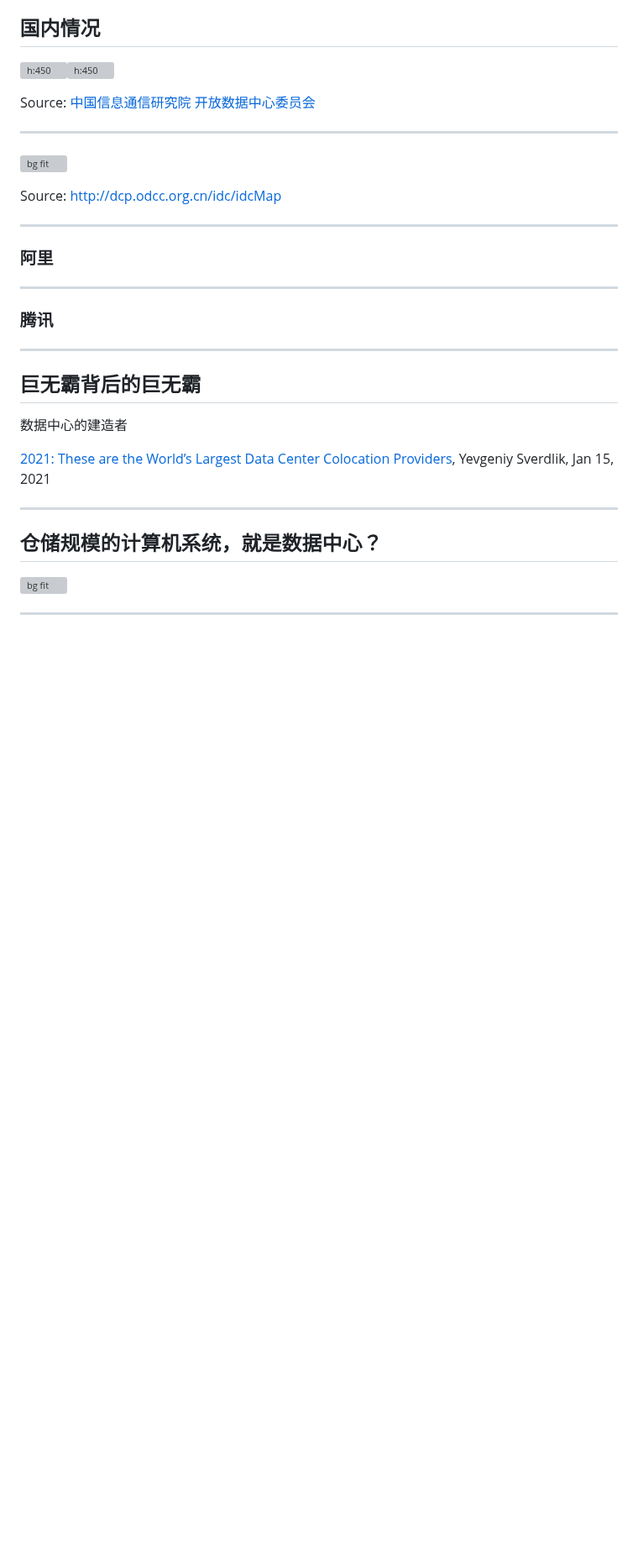
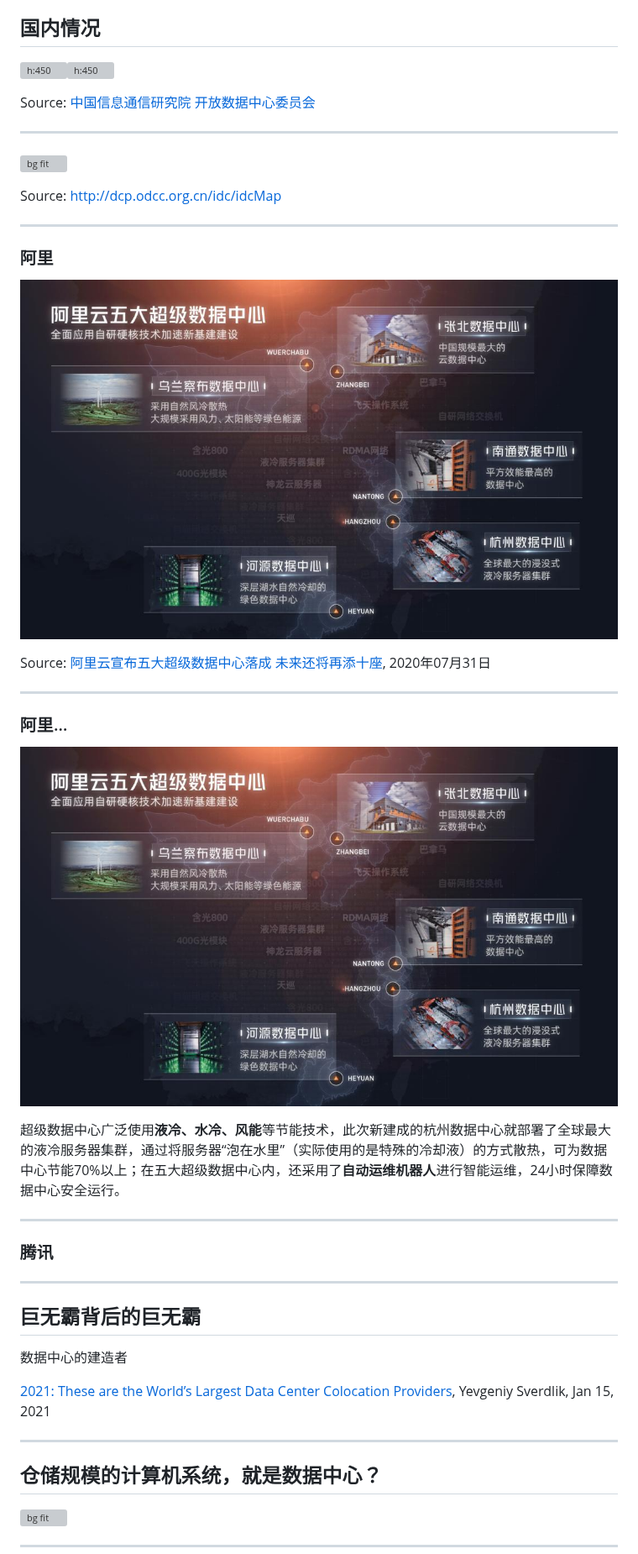
Before and after one commit to cs-course/data-center-course, a Markdown page: data-center-2021-intro.md, the part around the change. Shown at 84% size. Rendered like a GitHub page; pictures changed too: images/aliyun-top5.jpg (added); blank space fills up the shorter version; grey boxes are pictures that could not be loaded.

Commit message:
ali dc

```diff
--- a/data-center-2021-intro.md
+++ b/data-center-2021-intro.md
@@ -643,6 +643,42 @@ Source: <http://dcp.odcc.org.cn/idc/idcMap>
 
 ### 阿里
 
+<style scoped>
+  h3 {
+    opacity: 0;
+  }
+  p, a {
+    font-size: 18px;
+    padding-top: 550px;
+    text-align: left;
+    color: #F0F0F0;
+  }
+</style>
+
+![bg](images/aliyun-top5.jpg)
+
+Source: [阿里云宣布五大超级数据中心落成 未来还将再添十座](http://it.people.com.cn/n1/2020/0731/c1009-31805645.html), 2020年07月31日
+
+---
+
+### 阿里…
+
+<style scoped>
+  h3 {
+    opacity: 0;
+  }
+  p {
+    font-size: 45px;
+    text-align: left;
+    color: #F0F0F0;
+    background: rgba(0, 80, 192, 0.7);
+  }
+</style>
+
+![bg opacity:.5](images/aliyun-top5.jpg)
+
+超级数据中心广泛使用**液冷、水冷、风能**等节能技术，此次新建成的杭州数据中心就部署了全球最大的液冷服务器集群，通过将服务器“泡在水里”（实际使用的是特殊的冷却液）的方式散热，可为数据中心节能70%以上；在五大超级数据中心内，还采用了**自动运维机器人**进行智能运维，24小时保障数据中心安全运行。
+
 ---
 
 ### 腾讯
```
